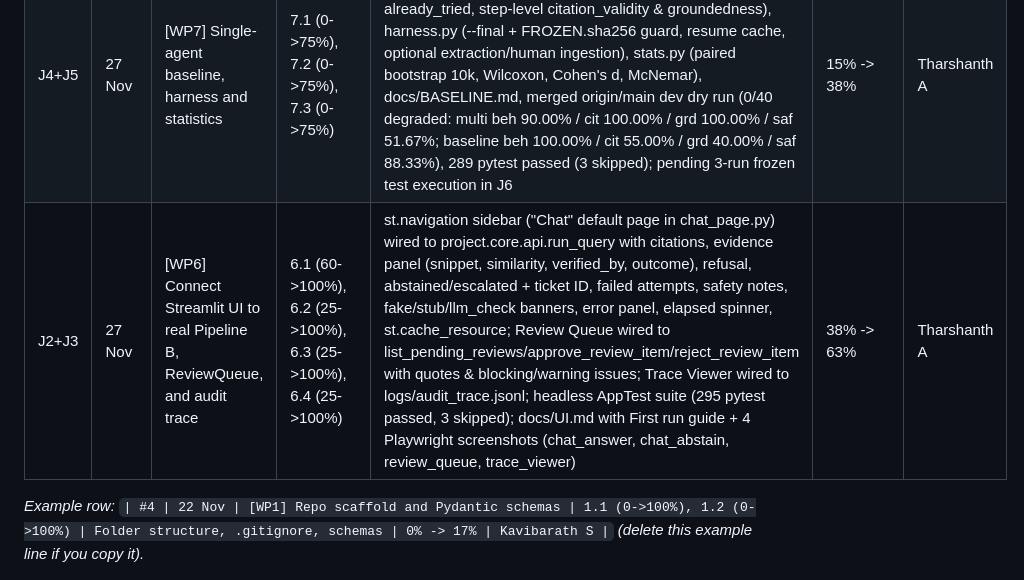
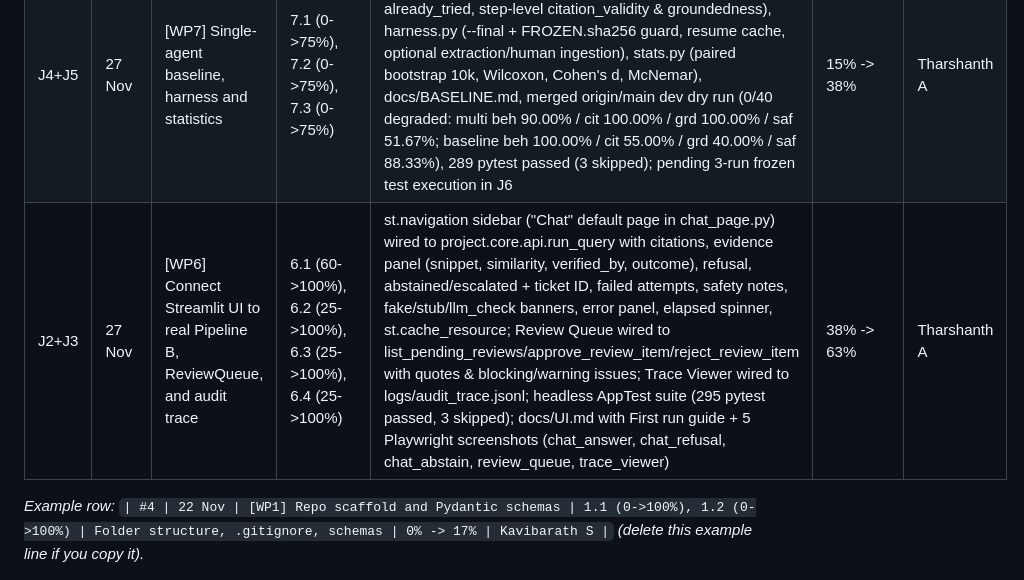
Before and after one commit to ilhamn3/Akatsukii-Sliit, a Markdown page: docs/team/KAJANAN_WORK_PLAN.md, the part around the change. GitHub-like rendering.

```diff
--- a/docs/team/KAJANAN_WORK_PLAN.md
+++ b/docs/team/KAJANAN_WORK_PLAN.md
@@ -168,6 +168,6 @@ One PR per row, small and focused. Branch from `main`, title format `[WP<N>] wha
 |---|---|---|---|---|---|---|
 | #10 | 25 Nov | [WP6] Streamlit UI skeleton and pages on mock data | 6.1 (0->60%), 6.2-6.4 (0->25%) | Chat, mock citations, review queue, and trace viewer | 0% -> 15% | Tharshanth A |
 | J4+J5 | 27 Nov | [WP7] Single-agent baseline, harness and statistics | 7.1 (0->75%), 7.2 (0->75%), 7.3 (0->75%) | baseline_single_agent.py + baseline_v1.md, deterministic metrics.py (Top-3 Dice, cause_family, safety, must_not, already_tried, step-level citation_validity & groundedness), harness.py (--final + FROZEN.sha256 guard, resume cache, optional extraction/human ingestion), stats.py (paired bootstrap 10k, Wilcoxon, Cohen's d, McNemar), docs/BASELINE.md, merged origin/main dev dry run (0/40 degraded: multi beh 90.00% / cit 100.00% / grd 100.00% / saf 51.67%; baseline beh 100.00% / cit 55.00% / grd 40.00% / saf 88.33%), 289 pytest passed (3 skipped); pending 3-run frozen test execution in J6 | 15% -> 38% | Tharshanth A |
-| J2+J3 | 27 Nov | [WP6] Connect Streamlit UI to real Pipeline B, ReviewQueue, and audit trace | 6.1 (60->100%), 6.2 (25->100%), 6.3 (25->100%), 6.4 (25->100%) | st.navigation sidebar ("Chat" default page in chat_page.py) wired to project.core.api.run_query with citations, evidence panel (snippet, similarity, verified_by, outcome), refusal, abstained/escalated + ticket ID, failed attempts, safety notes, fake/stub/llm_check banners, error panel, elapsed spinner, st.cache_resource; Review Queue wired to list_pending_reviews/approve_review_item/reject_review_item with quotes & blocking/warning issues; Trace Viewer wired to logs/audit_trace.jsonl; headless AppTest suite (295 pytest passed, 3 skipped); docs/UI.md with First run guide + 4 Playwright screenshots (chat_answer, chat_abstain, review_queue, trace_viewer) | 38% -> 63% | Tharshanth A |
+| J2+J3 | 27 Nov | [WP6] Connect Streamlit UI to real Pipeline B, ReviewQueue, and audit trace | 6.1 (60->100%), 6.2 (25->100%), 6.3 (25->100%), 6.4 (25->100%) | st.navigation sidebar ("Chat" default page in chat_page.py) wired to project.core.api.run_query with citations, evidence panel (snippet, similarity, verified_by, outcome), refusal, abstained/escalated + ticket ID, failed attempts, safety notes, fake/stub/llm_check banners, error panel, elapsed spinner, st.cache_resource; Review Queue wired to list_pending_reviews/approve_review_item/reject_review_item with quotes & blocking/warning issues; Trace Viewer wired to logs/audit_trace.jsonl; headless AppTest suite (295 pytest passed, 3 skipped); docs/UI.md with First run guide + 5 Playwright screenshots (chat_answer, chat_refusal, chat_abstain, review_queue, trace_viewer) | 38% -> 63% | Tharshanth A |
 
 *Example row:* `| #4 | 22 Nov | [WP1] Repo scaffold and Pydantic schemas | 1.1 (0->100%), 1.2 (0->100%) | Folder structure, .gitignore, schemas | 0% -> 17% | Kavibarath S |` *(delete this example line if you copy it).*
```
Also changed, not shown: docs/UI.md (+15 -9 lines), docs/screenshots/chat_abstain.png, docs/screenshots/chat_answer.png, docs/screenshots/chat_refusal.png (added), docs/screenshots/review_queue.png, docs/screenshots/trace_viewer.png.
